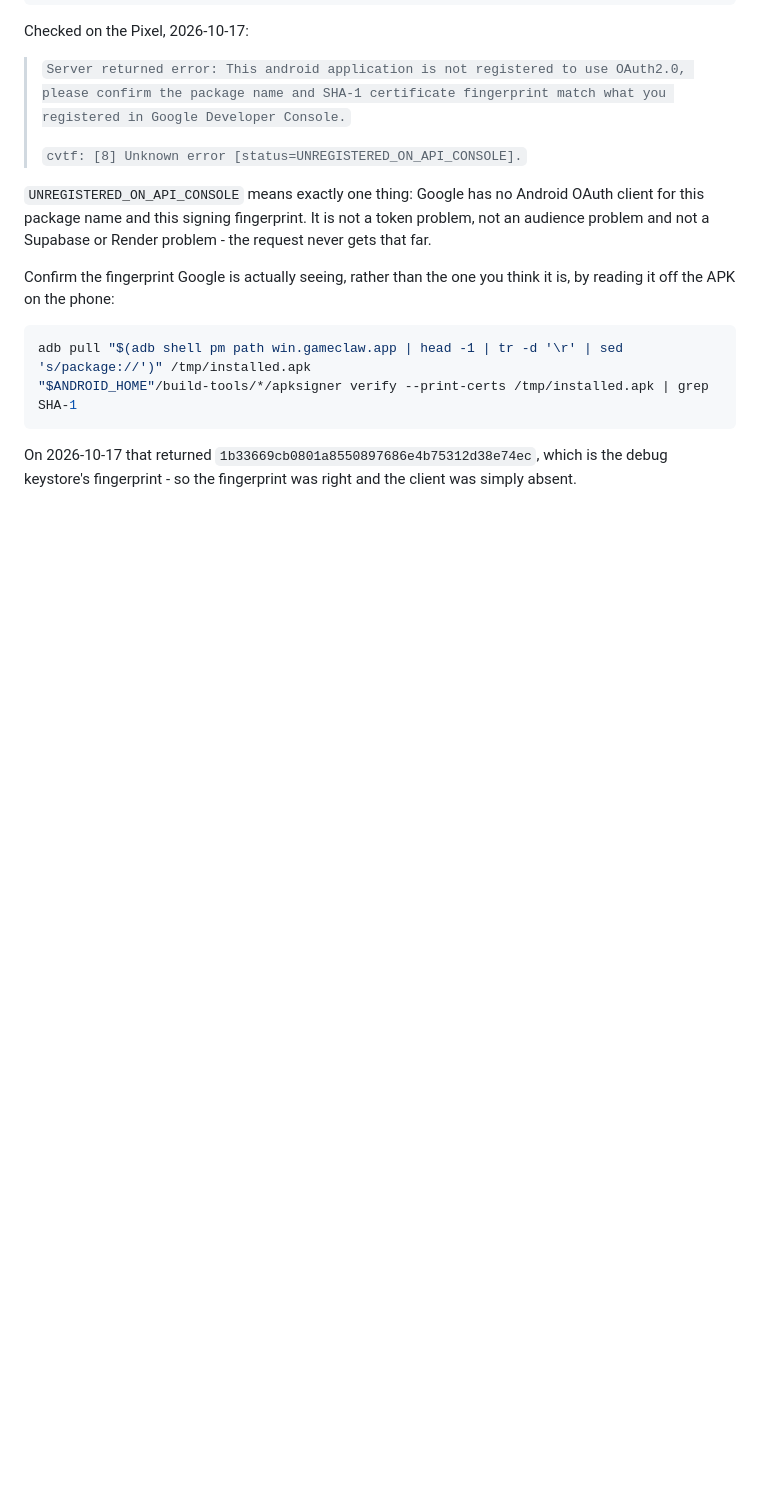
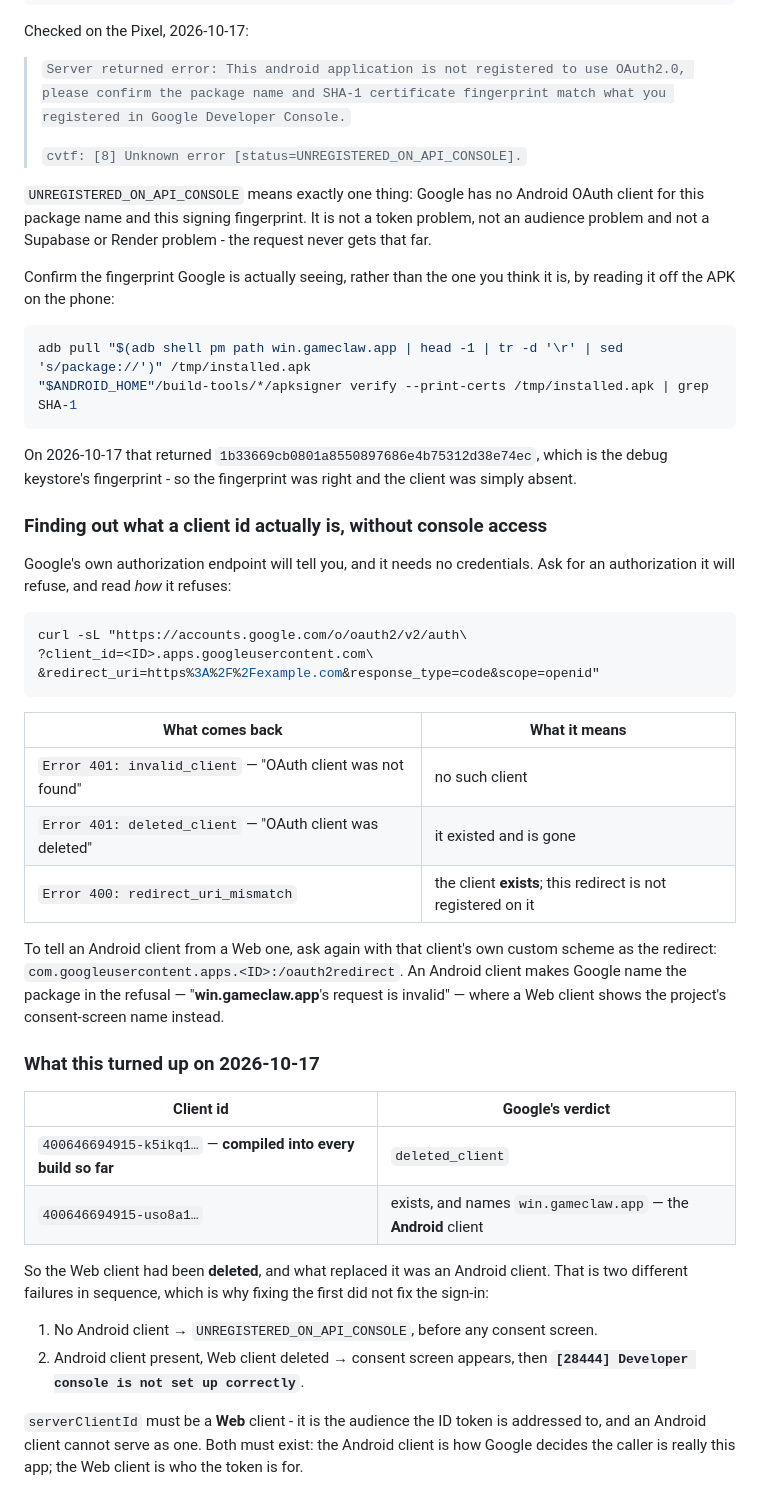
Before and after one commit to isaacgyampoh/betting, a Markdown page: docs/release-signing.md, the part around the change. GitHub-like rendering; blank space fills up the shorter version.

Commit message:
The Web OAuth client had been deleted, which no error said plainly
Two failures in sequence, which is why fixing the first did not fix sign-in.

With no Android client, Play Services refused before any consent screen with
UNREGISTERED_ON_API_CONSOLE. Once the Android client existed the consent
screen appeared - real progress - and then it failed with [28444] Developer
console is not set up correctly, which says nothing about what is wrong.

Google's own authorization endpoint answers it, with no credentials: ask for
an authorization it will refuse and read how it refuses. The client compiled
into every build so far came back deleted_client. It had been deleted. The new
id names win.gameclaw.app in its refusal, which makes it the Android client.

So the project has an Android client and no Web client, and serverClientId has
to be a Web one - it is the audience the token is addressed to, and an Android
client cannot be an audience. Both are needed, for different reasons.

Confirmed the rebuild actually reached the phone by pulling the installed APK
and grepping the kernel blob, rather than trusting that the build picked the
dart-define up.

The whole diagnostic sequence is in docs/release-signing.md, because every
layer of this reported something that pointed somewhere else.

Co-Authored-By: Claude Opus 5 <noreply@anthropic.com>

````diff
--- a/docs/release-signing.md
+++ b/docs/release-signing.md
@@ -142,3 +142,43 @@ adb pull "$(adb shell pm path win.gameclaw.app | head -1 | tr -d '\r' | sed 's/p
 
 On 2026-10-17 that returned `1b33669cb0801a8550897686e4b75312d38e74ec`, which is the debug
 keystore's fingerprint - so the fingerprint was right and the client was simply absent.
+
+### Finding out what a client id actually is, without console access
+
+Google's own authorization endpoint will tell you, and it needs no credentials. Ask for an
+authorization it will refuse, and read *how* it refuses:
+
+```bash
+curl -sL "https://accounts.google.com/o/oauth2/v2/auth\
+?client_id=<ID>.apps.googleusercontent.com\
+&redirect_uri=https%3A%2F%2Fexample.com&response_type=code&scope=openid"
+```
+
+| What comes back | What it means |
+|---|---|
+| `Error 401: invalid_client` — "OAuth client was not found" | no such client |
+| `Error 401: deleted_client` — "OAuth client was deleted" | it existed and is gone |
+| `Error 400: redirect_uri_mismatch` | the client **exists**; this redirect is not registered on it |
+
+To tell an Android client from a Web one, ask again with that client's own custom scheme as the
+redirect: `com.googleusercontent.apps.<ID>:/oauth2redirect`. An Android client makes Google name
+the package in the refusal — "**win.gameclaw.app**'s request is invalid" — where a Web client
+shows the project's consent-screen name instead.
+
+### What this turned up on 2026-10-17
+
+| Client id | Google's verdict |
+|---|---|
+| `400646694915-k5ikq1…` — **compiled into every build so far** | `deleted_client` |
+| `400646694915-uso8a1…` | exists, and names `win.gameclaw.app` — the **Android** client |
+
+So the Web client had been **deleted**, and what replaced it was an Android client. That is two
+different failures in sequence, which is why fixing the first did not fix the sign-in:
+
+1. No Android client → `UNREGISTERED_ON_API_CONSOLE`, before any consent screen.
+2. Android client present, Web client deleted → consent screen appears, then
+   **`[28444] Developer console is not set up correctly`**.
+
+`serverClientId` must be a **Web** client - it is the audience the ID token is addressed to, and
+an Android client cannot serve as one. Both must exist: the Android client is how Google decides
+the caller is really this app; the Web client is who the token is for.
````
